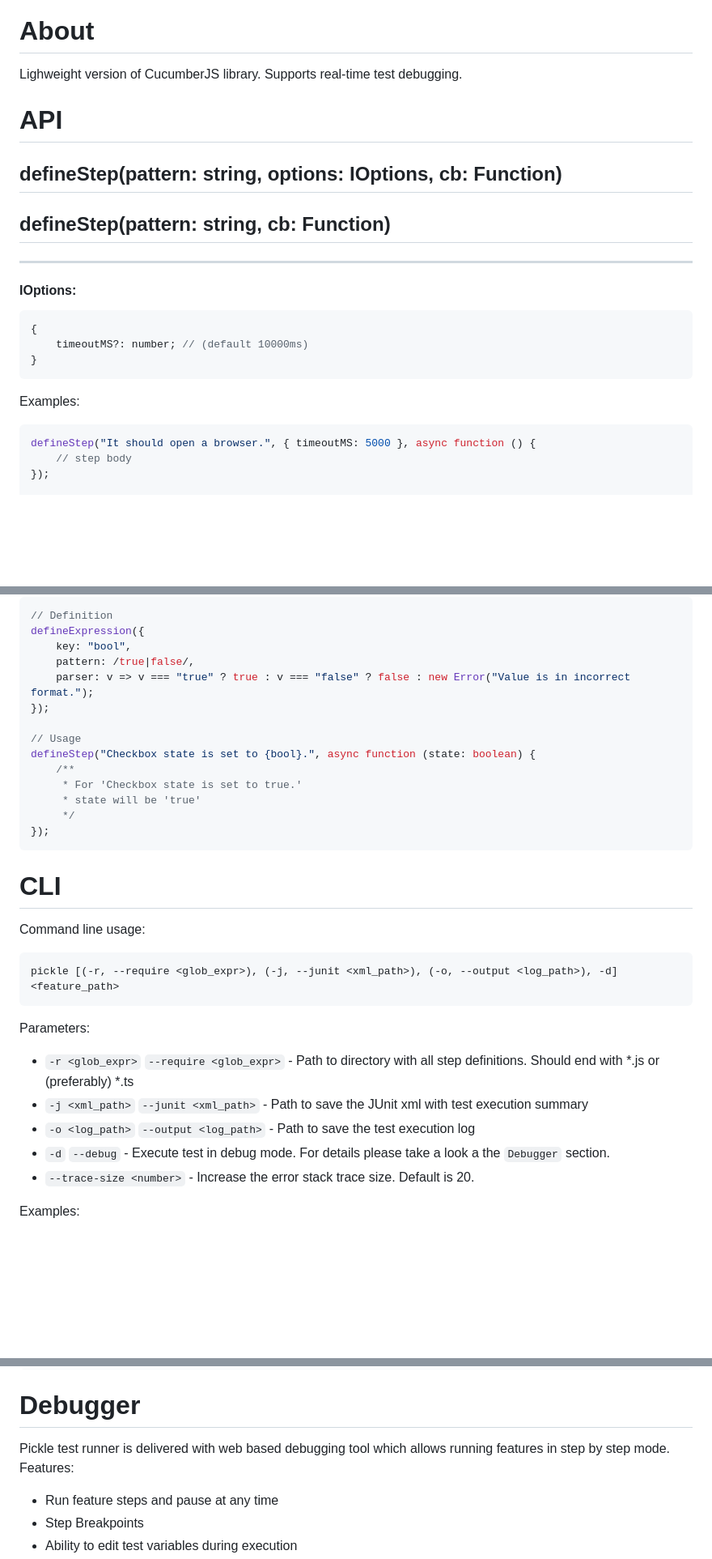
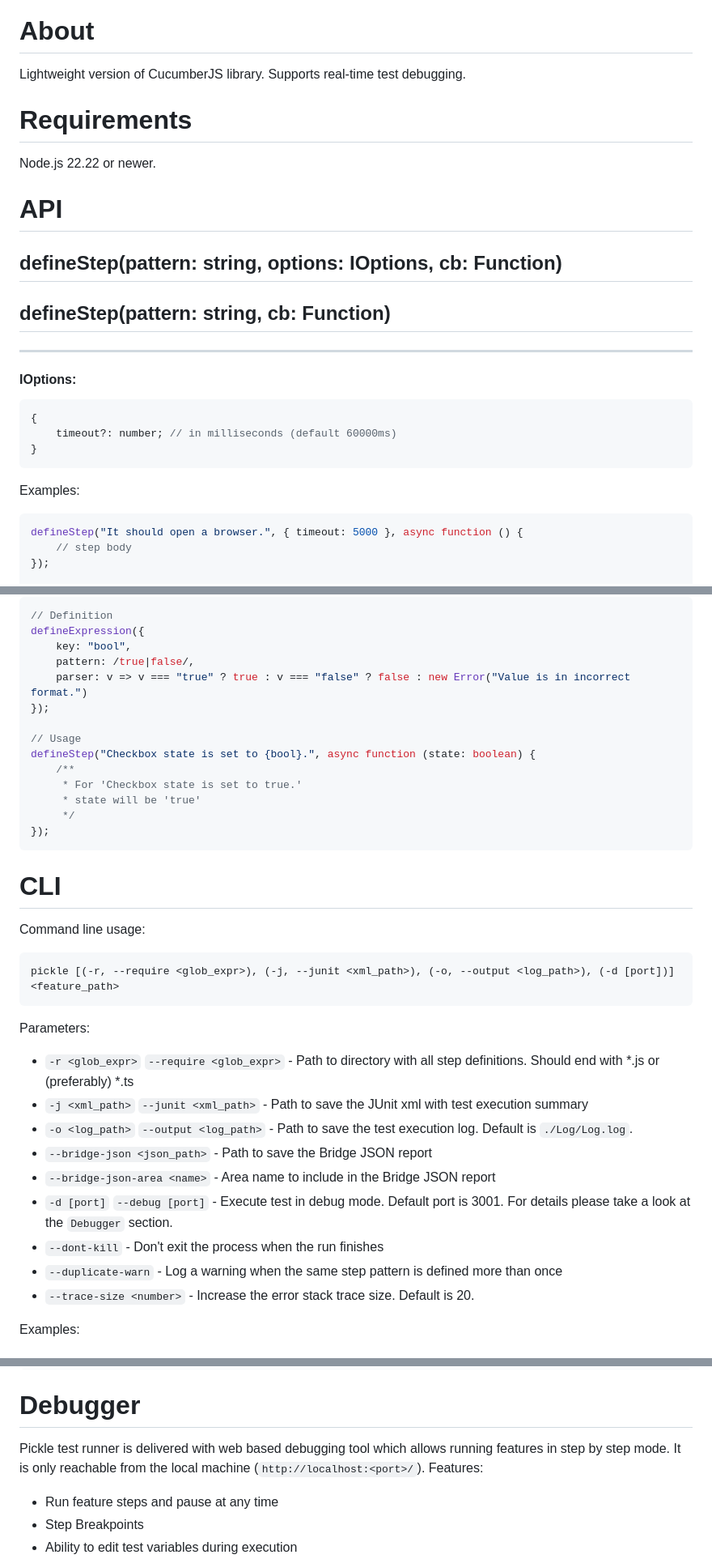
Before and after one commit to Jswk1/pickle, a Markdown page: readme.md, 3 parts joined by grey strips. Shown at 81% size. GitHub-like rendering; blank space fills up the shorter version.

Commit message:
Update README for 3.0.0
- Replace the dead Travis badge with the GitHub Actions badge.
- Add a Requirements section (Node.js 22.22+).
- Step option is `timeout` (not `timeoutMS`) and defaults to 60000ms.
- Document the CLI flags that were missing: --bridge-json,
  --bridge-json-area, the optional debug port, --dont-kill, --duplicate-warn,
  and the default log path.
- Note that the debugger is only reachable from the local machine.
- Fix a syntax error in the defineExpression example and two typos.

Co-Authored-By: Claude Opus 5.5 <noreply@anthropic.com>

````diff
--- a/readme.md
+++ b/readme.md
@@ -3,7 +3,11 @@
 
 # About
 
-Lighweight version of CucumberJS library. Supports real-time test debugging.
+Lightweight version of CucumberJS library. Supports real-time test debugging.
+
+# Requirements
+
+Node.js 22.22 or newer.
 
 # API
 
@@ -14,13 +18,13 @@ Lighweight version of CucumberJS library. Supports real-time test debugging.
 #### IOptions:
 ```typescript
 {
-    timeoutMS?: number; // (default 10000ms)
+    timeout?: number; // in milliseconds (default 60000ms)
 }
 ```
 
 Examples:
 ```typescript
-defineStep("It should open a browser.", { timeoutMS: 5000 }, async function () {
+defineStep("It should open a browser.", { timeout: 5000 }, async function () {
     // step body
 });
 
@@ -76,7 +80,7 @@ Example:
 defineExpression({
     key: "bool",
     pattern: /true|false/,
-    parser: v => v === "true" ? true : v === "false" ? false : new Error("Value is in incorrect format.");
+    parser: v => v === "true" ? true : v === "false" ? false : new Error("Value is in incorrect format.")
 });
 
 // Usage
@@ -92,14 +96,18 @@ defineStep("Checkbox state is set to {bool}.", async function (state: boolean) {
 
 Command line usage:
 ```
-pickle [(-r, --require <glob_expr>), (-j, --junit <xml_path>), (-o, --output <log_path>), -d] <feature_path>
+pickle [(-r, --require <glob_expr>), (-j, --junit <xml_path>), (-o, --output <log_path>), (-d [port])] <feature_path>
 ```
 
 Parameters:
 *  `-r <glob_expr>` `--require <glob_expr>` - Path to directory with all step definitions. Should end with *.js or (preferably) *.ts
 *  `-j <xml_path>` `--junit <xml_path>` - Path to save the JUnit xml with test execution summary
-*  `-o <log_path>` `--output <log_path>` - Path to save the test execution log
-*  `-d` `--debug` - Execute test in debug mode. For details please take a look a the `Debugger` section.
+*  `-o <log_path>` `--output <log_path>` - Path to save the test execution log. Default is `./Log/Log.log`.
+*  `--bridge-json <json_path>` - Path to save the Bridge JSON report
+*  `--bridge-json-area <name>` - Area name to include in the Bridge JSON report
+*  `-d [port]` `--debug [port]` - Execute test in debug mode. Default port is 3001. For details please take a look at the `Debugger` section.
+*  `--dont-kill` - Don't exit the process when the run finishes
+*  `--duplicate-warn` - Log a warning when the same step pattern is defined more than once
 *  `--trace-size <number>` - Increase the error stack trace size. Default is 20.
 
 Examples:
@@ -121,7 +129,7 @@ pickle --require ./Flows/**/*.js --junit ./junit.xml --output ./Output.log ./tes
 
 # Debugger
 
-Pickle test runner is delivered with web based debugging tool which allows running features in step by step mode. Features:
+Pickle test runner is delivered with web based debugging tool which allows running features in step by step mode. It is only reachable from the local machine (`http://localhost:<port>/`). Features:
 *  Run feature steps and pause at any time
 *  Step Breakpoints
 *  Ability to edit test variables during execution
````
Also changed, not shown: other parts of readme.md (+1 -1 lines).
